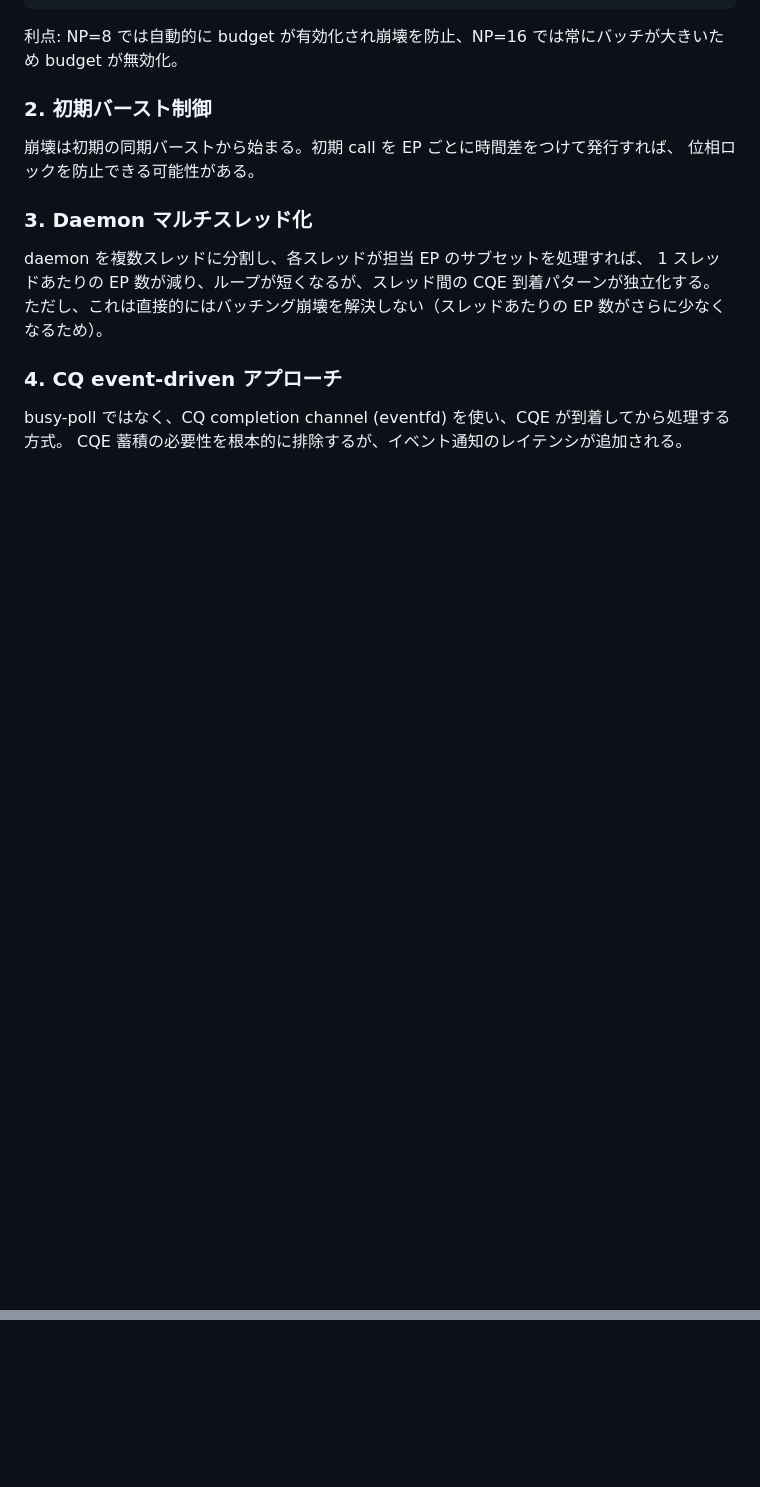
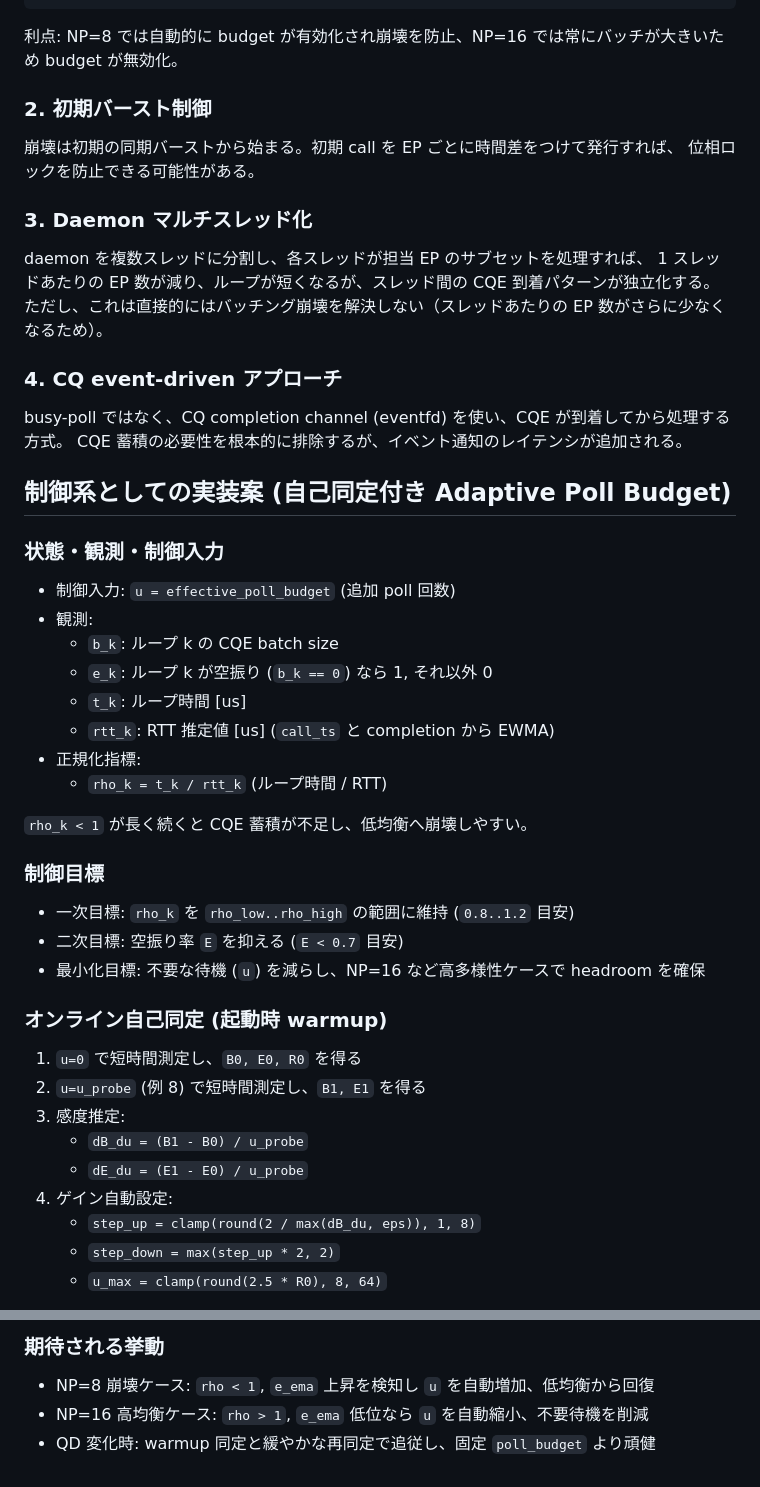
Before and after one commit to namachan10777/copyrpc, a Markdown page: memo/delegation-batching-bistability.md, 2 parts joined by grey strips. GitHub-like rendering; blank space fills up the shorter version.

Commit message:
memo: add adaptive control pseudocode for batching bistability

```diff
--- a/memo/delegation-batching-bistability.md
+++ b/memo/delegation-batching-bistability.md
@@ -203,3 +203,37 @@ daemon を複数スレッドに分割し、各スレッドが担当 EP のサブ
 
 busy-poll ではなく、CQ completion channel (eventfd) を使い、CQE が到着してから処理する方式。
 CQE 蓄積の必要性を根本的に排除するが、イベント通知のレイテンシが追加される。
+
+## 制御系としての実装案 (自己同定付き Adaptive Poll Budget)
+
+### 状態・観測・制御入力
+
+- 制御入力: `u = effective_poll_budget` (追加 poll 回数)
+- 観測:
+  - `b_k`: ループ k の CQE batch size
+  - `e_k`: ループ k が空振り (`b_k == 0`) なら 1, それ以外 0
+  - `t_k`: ループ時間 [us]
+  - `rtt_k`: RTT 推定値 [us] (`call_ts` と completion から EWMA)
+- 正規化指標:
+  - `rho_k = t_k / rtt_k` (ループ時間 / RTT)
+
+`rho_k < 1` が長く続くと CQE 蓄積が不足し、低均衡へ崩壊しやすい。
+
+### 制御目標
+
+- 一次目標: `rho_k` を `rho_low..rho_high` の範囲に維持 (`0.8..1.2` 目安)
+- 二次目標: 空振り率 `E` を抑える (`E < 0.7` 目安)
+- 最小化目標: 不要な待機 (`u`) を減らし、NP=16 など高多様性ケースで headroom を確保
+
+### オンライン自己同定 (起動時 warmup)
+
+1. `u=0` で短時間測定し、`B0, E0, R0` を得る
+2. `u=u_probe` (例 8) で短時間測定し、`B1, E1` を得る
+3. 感度推定:
+   - `dB_du = (B1 - B0) / u_probe`
+   - `dE_du = (E1 - E0) / u_probe`
+4. ゲイン自動設定:
+   - `step_up = clamp(round(2 / max(dB_du, eps)), 1, 8)`
+   - `step_down = max(step_up * 2, 2)`
+   - `u_max = clamp(round(2.5 * R0), 8, 64)`
+
@@ -205,0 +338,5 @@ CQE 蓄積の必要性を根本的に排除するが、イベント通知のレ
+### 期待される挙動
+
+- NP=8 崩壊ケース: `rho < 1`, `e_ema` 上昇を検知し `u` を自動増加、低均衡から回復
+- NP=16 高均衡ケース: `rho > 1`, `e_ema` 低位なら `u` を自動縮小、不要待機を削減
+- QD 変化時: warmup 同定と緩やかな再同定で追従し、固定 `poll_budget` より頑健
```
Also changed, not shown: other parts of memo/delegation-batching-bistability.md (+98 -0 lines).
